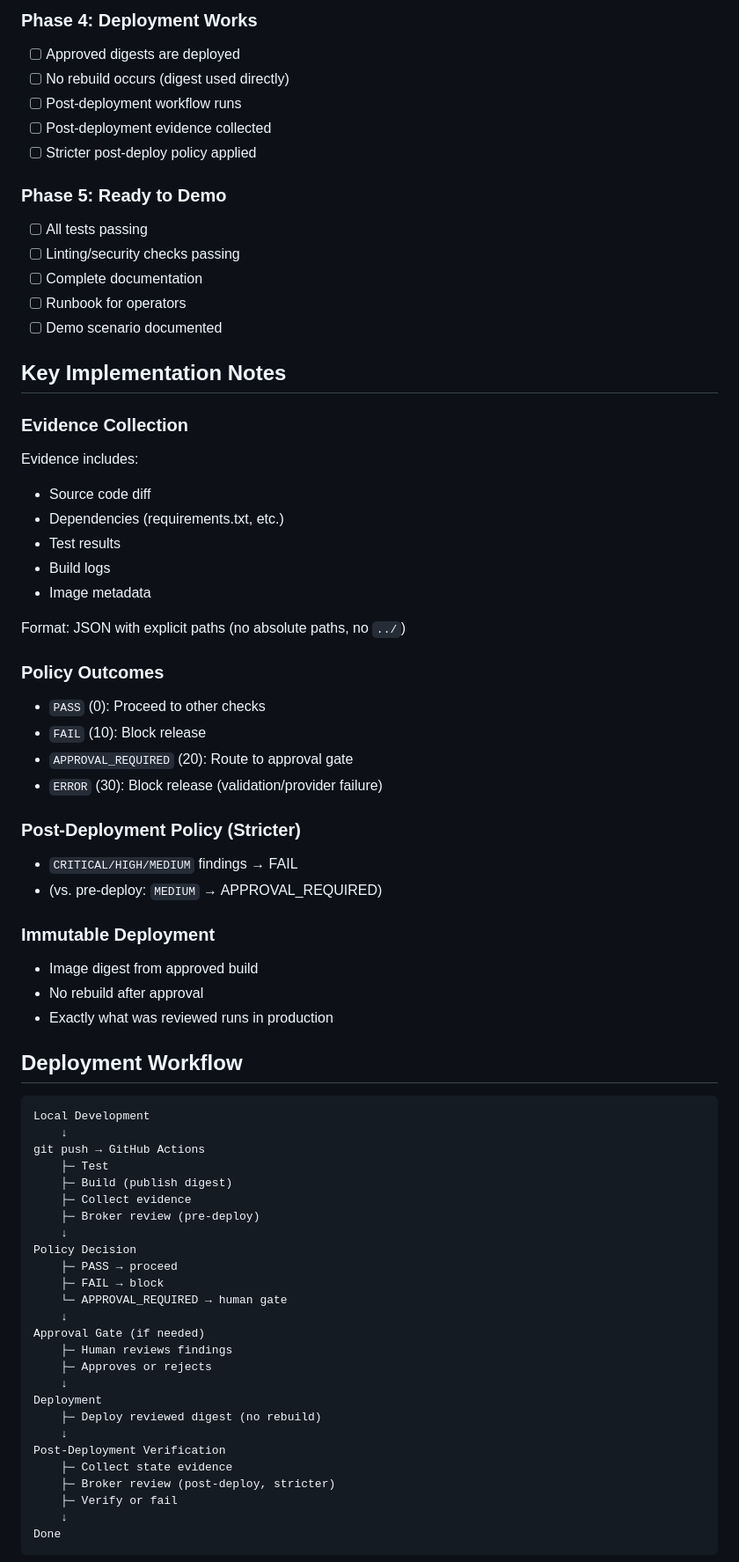
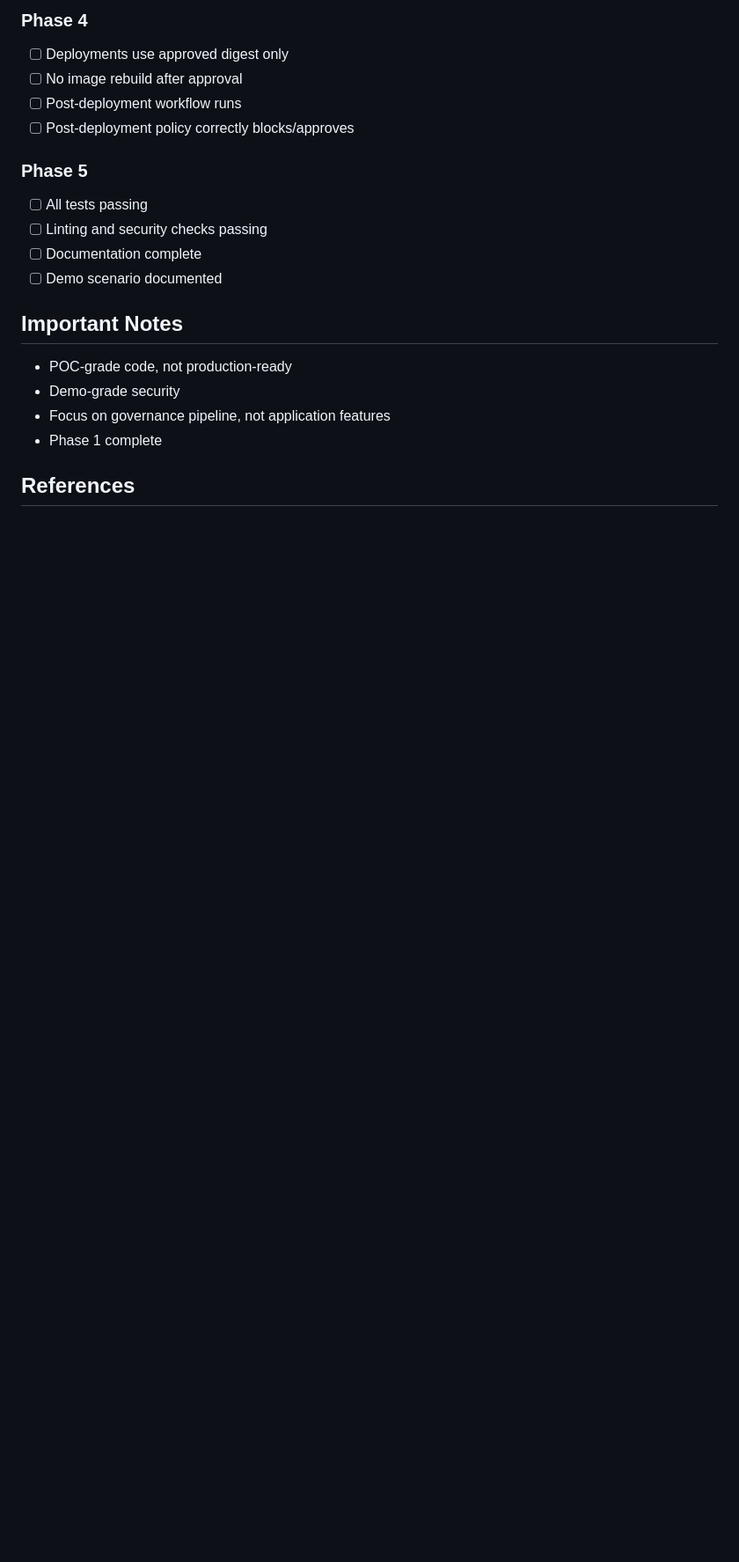
Before and after one commit to Georges034302/DRA2.0-POC-Demo-app, a Markdown page: docs/DEVELOPMENT.md, the part around one of its changes. Shown at 88% size. Rendered like a GitHub page; blank space fills up the shorter version.

````diff
--- a/docs/DEVELOPMENT.md
+++ b/docs/DEVELOPMENT.md
@@ -166,73 +164,22 @@ scripts/
 
-### Phase 4: Deployment Works
-- [ ] Approved digests are deployed
-- [ ] No rebuild occurs (digest used directly)
+### Phase 4
+- [ ] Deployments use approved digest only
+- [ ] No image rebuild after approval
 - [ ] Post-deployment workflow runs
-- [ ] Post-deployment evidence collected
-- [ ] Stricter post-deploy policy applied
+- [ ] Post-deployment policy correctly blocks/approves
 
-### Phase 5: Ready to Demo
+### Phase 5
 - [ ] All tests passing
-- [ ] Linting/security checks passing
-- [ ] Complete documentation
-- [ ] Runbook for operators
+- [ ] Linting and security checks passing
+- [ ] Documentation complete
 - [ ] Demo scenario documented
 
-## Key Implementation Notes
+## Important Notes
 
-### Evidence Collection
-Evidence includes:
-- Source code diff
-- Dependencies (requirements.txt, etc.)
-- Test results
-- Build logs
-- Image metadata
+- POC-grade code, not production-ready
+- Demo-grade security
+- Focus on governance pipeline, not application features
+- Phase 1 complete
 
-Format: JSON with explicit paths (no absolute paths, no `../`)
+## References
 
-### Policy Outcomes
-- `PASS` (0): Proceed to other checks
-- `FAIL` (10): Block release
-- `APPROVAL_REQUIRED` (20): Route to approval gate
-- `ERROR` (30): Block release (validation/provider failure)
-
-### Post-Deployment Policy (Stricter)
-- `CRITICAL/HIGH/MEDIUM` findings → FAIL
-- (vs. pre-deploy: `MEDIUM` → APPROVAL_REQUIRED)
-
-### Immutable Deployment
-- Image digest from approved build
-- No rebuild after approval
-- Exactly what was reviewed runs in production
-
-## Deployment Workflow
-
-```
-Local Development
-    ↓
-git push → GitHub Actions
-    ├─ Test
-    ├─ Build (publish digest)
-    ├─ Collect evidence
-    ├─ Broker review (pre-deploy)
-    ↓
-Policy Decision
-    ├─ PASS → proceed
-    ├─ FAIL → block
-    └─ APPROVAL_REQUIRED → human gate
-    ↓
-Approval Gate (if needed)
-    ├─ Human reviews findings
-    ├─ Approves or rejects
-    ↓
-Deployment
-    ├─ Deploy reviewed digest (no rebuild)
-    ↓
-Post-Deployment Verification
-    ├─ Collect state evidence
-    ├─ Broker review (post-deploy, stricter)
-    ├─ Verify or fail
-    ↓
-Done
-```
-
````
Also changed, not shown: other parts of docs/DEVELOPMENT.md (+147 -182 lines).
